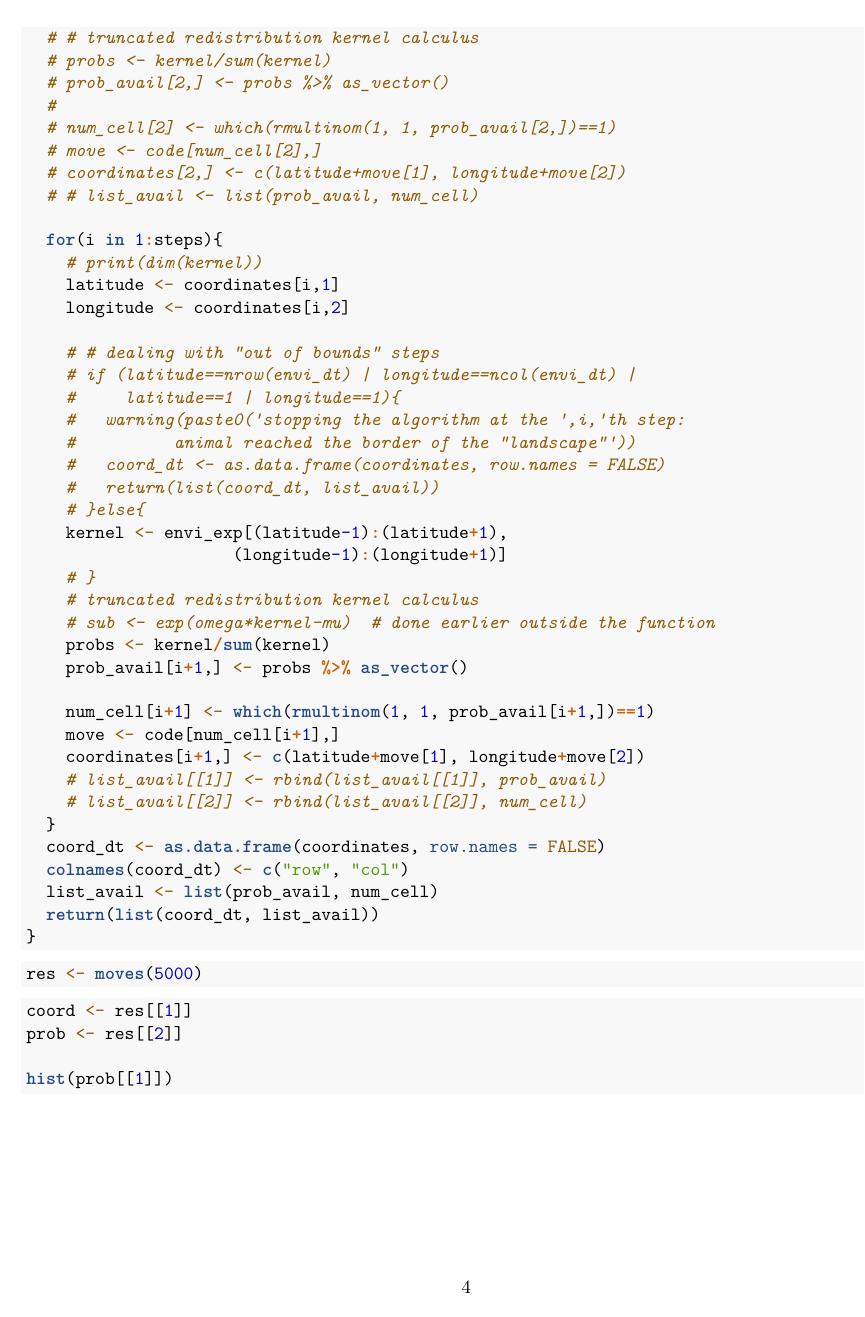
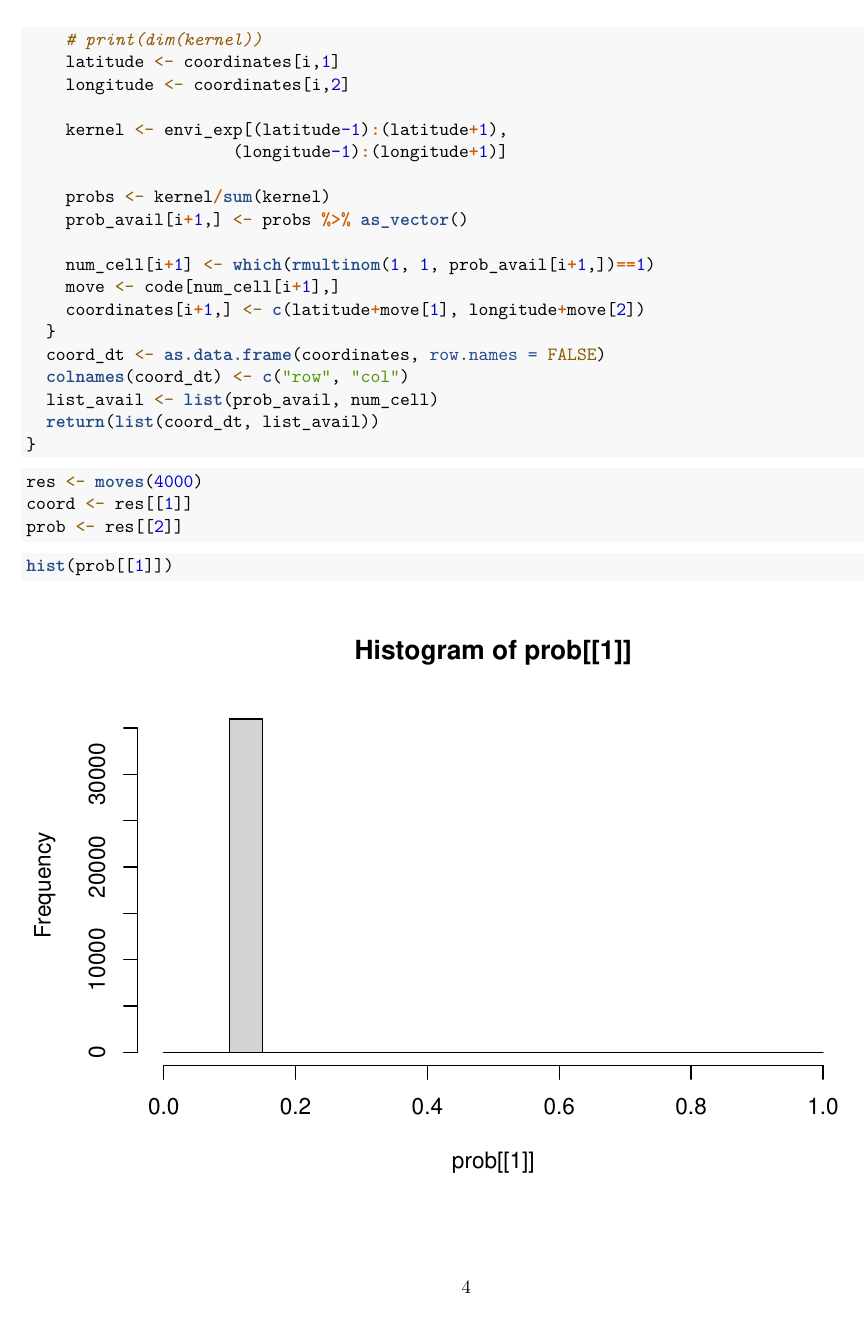
Before and after one commit to PCottais/puffin_scopoli, an R Markdown document (simu.Rmd): page 4 of 5. Rendered offline with R 4.5, knitr and Pandoc, then LaTeX, with nearby package versions; code that draws random numbers runs with fixed seeds of ours; some code elsewhere in the file could not run offline.

Commit message:
update script

````diff
--- a/simu.Rmd
+++ b/simu.Rmd
@@ -137,38 +135,18 @@ moves <- function(steps){
-  # # truncated redistribution kernel calculus
-  # probs <- kernel/sum(kernel)
-  # prob_avail[2,] <- probs %>% as_vector()
-  #
-  # num_cell[2] <- which(rmultinom(1, 1, prob_avail[2,])==1)
-  # move <- code[num_cell[2],]
-  # coordinates[2,] <- c(latitude+move[1], longitude+move[2])
-  # # list_avail <- list(prob_avail, num_cell)
 
   for(i in 1:steps){
     # print(dim(kernel))
     latitude <- coordinates[i,1]
     longitude <- coordinates[i,2]
 
-    # # dealing with "out of bounds" steps
-    # if (latitude==nrow(envi_dt) | longitude==ncol(envi_dt) |
-    #     latitude==1 | longitude==1){
-    #   warning(paste0('stopping the algorithm at the ',i,'th step:
-    #          animal reached the border of the "landscape"'))
-    #   coord_dt <- as.data.frame(coordinates, row.names = FALSE)
-    #   return(list(coord_dt, list_avail))
-    # }else{
     kernel <- envi_exp[(latitude-1):(latitude+1),
                      (longitude-1):(longitude+1)]
-    # }
-    # truncated redistribution kernel calculus
-    # sub <- exp(omega*kernel-mu)  # done earlier outside the function
+
     probs <- kernel/sum(kernel)
     prob_avail[i+1,] <- probs %>% as_vector()
 
     num_cell[i+1] <- which(rmultinom(1, 1, prob_avail[i+1,])==1)
     move <- code[num_cell[i+1],]
     coordinates[i+1,] <- c(latitude+move[1], longitude+move[2])
-    # list_avail[[1]] <- rbind(list_avail[[1]], prob_avail)
-    # list_avail[[2]] <- rbind(list_avail[[2]], num_cell)
   }
   coord_dt <- as.data.frame(coordinates, row.names = FALSE)
   colnames(coord_dt) <- c("row", "col")
@@ -179,4 +157,6 @@ moves <- function(steps){
 
 
 ```{r}
-res <- moves(5000)
+res <- moves(4000)
+coord <- res[[1]]
+prob <- res[[2]]
````
Also changed, not shown: simu.Rmd (15 more changed lines).
